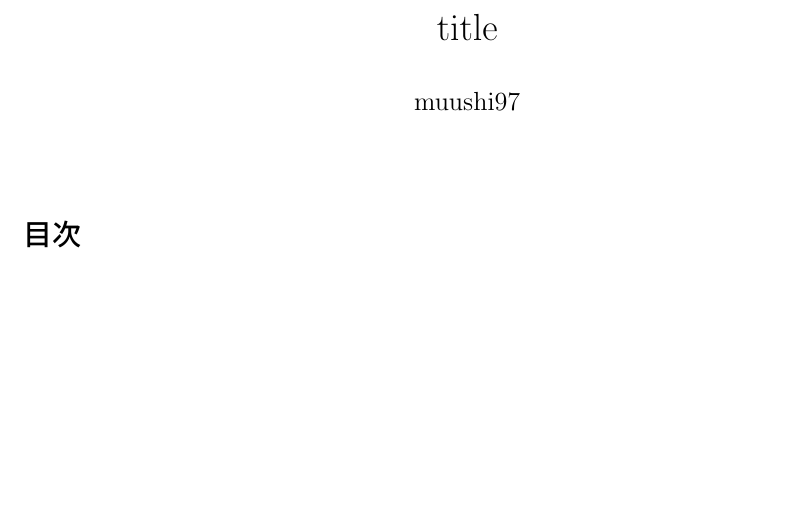
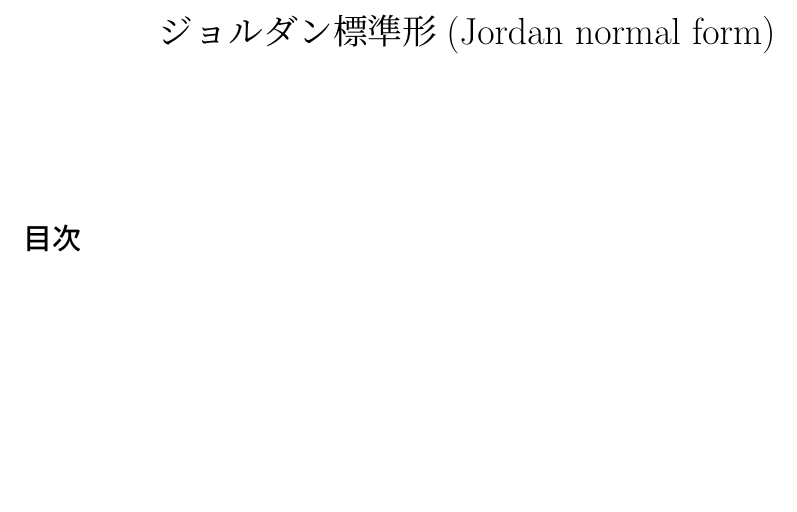
Before and after one commit to muushi97/notes, a LaTeX document (jordan-normal-form/sources/master.ltx): part of the page, cut at the place of the change. Compiled offline with upLaTeX and dvipdfmx; a LaTeX package or settings file that is missing is left out.

Commit message:
write title and first typeset

```diff
--- a/jordan-normal-form/sources/master.ltx
+++ b/jordan-normal-form/sources/master.ltx
@@ -6,8 +6,8 @@
 \usepackage{./preambles/ownpack}
 
 
-\title{title}
-\author{muushi97}
+\title{ジョルダン標準形(Jordan normal form)}
+\author{}
 \date{}
 
 % -----------------------------------------------------------------------
```
Also changed, not shown: jordan-normal-form/jordan-normal-form.pdf (added).
